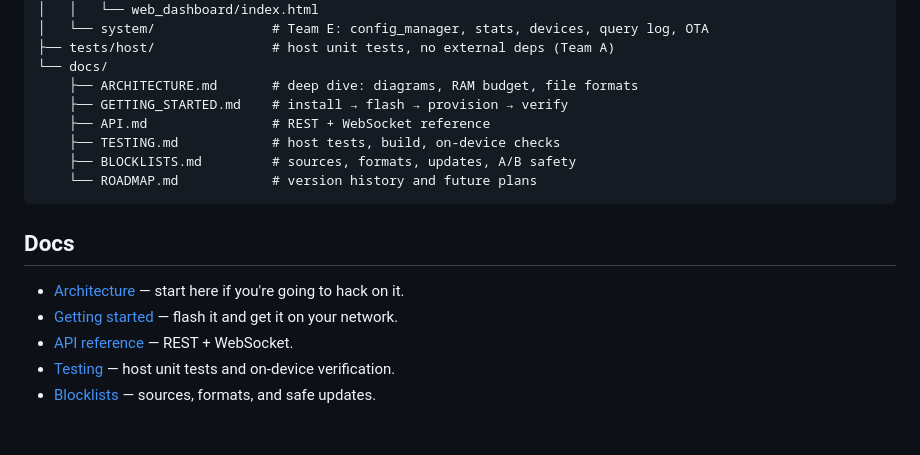
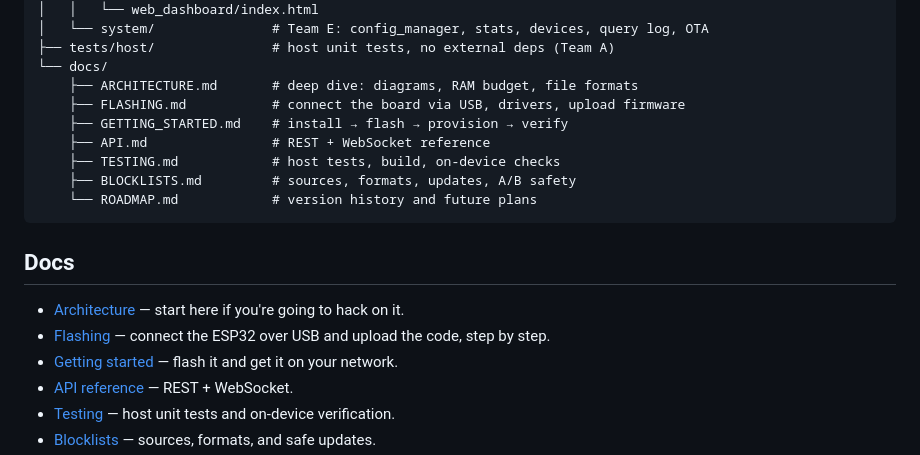
Before and after one commit to MontasirOpi/esp32-network-shield, a Markdown page: README.md, the part around the change. GitHub-like rendering; blank space fills up the shorter version.

Commit message:
docs: add FLASHING.md (USB connect + upload guide), cross-link from README/GETTING_STARTED

```diff
--- a/README.md
+++ b/README.md
@@ -85,6 +85,7 @@ esp32-network-shield/
 ├── tests/host/               # host unit tests, no external deps (Team A)
 └── docs/
     ├── ARCHITECTURE.md       # deep dive: diagrams, RAM budget, file formats
+    ├── FLASHING.md           # connect the board via USB, drivers, upload firmware
     ├── GETTING_STARTED.md    # install → flash → provision → verify
     ├── API.md                # REST + WebSocket reference
     ├── TESTING.md            # host tests, build, on-device checks
@@ -95,6 +96,7 @@ esp32-network-shield/
 ## Docs
 
 - [Architecture](docs/ARCHITECTURE.md) — start here if you're going to hack on it.
+- [Flashing](docs/FLASHING.md) — connect the ESP32 over USB and upload the code, step by step.
 - [Getting started](docs/GETTING_STARTED.md) — flash it and get it on your network.
 - [API reference](docs/API.md) — REST + WebSocket.
 - [Testing](docs/TESTING.md) — host unit tests and on-device verification.
```
Also changed, not shown: docs/FLASHING.md (added, +107 -0 lines), docs/GETTING_STARTED.md (+2 -0 lines).
